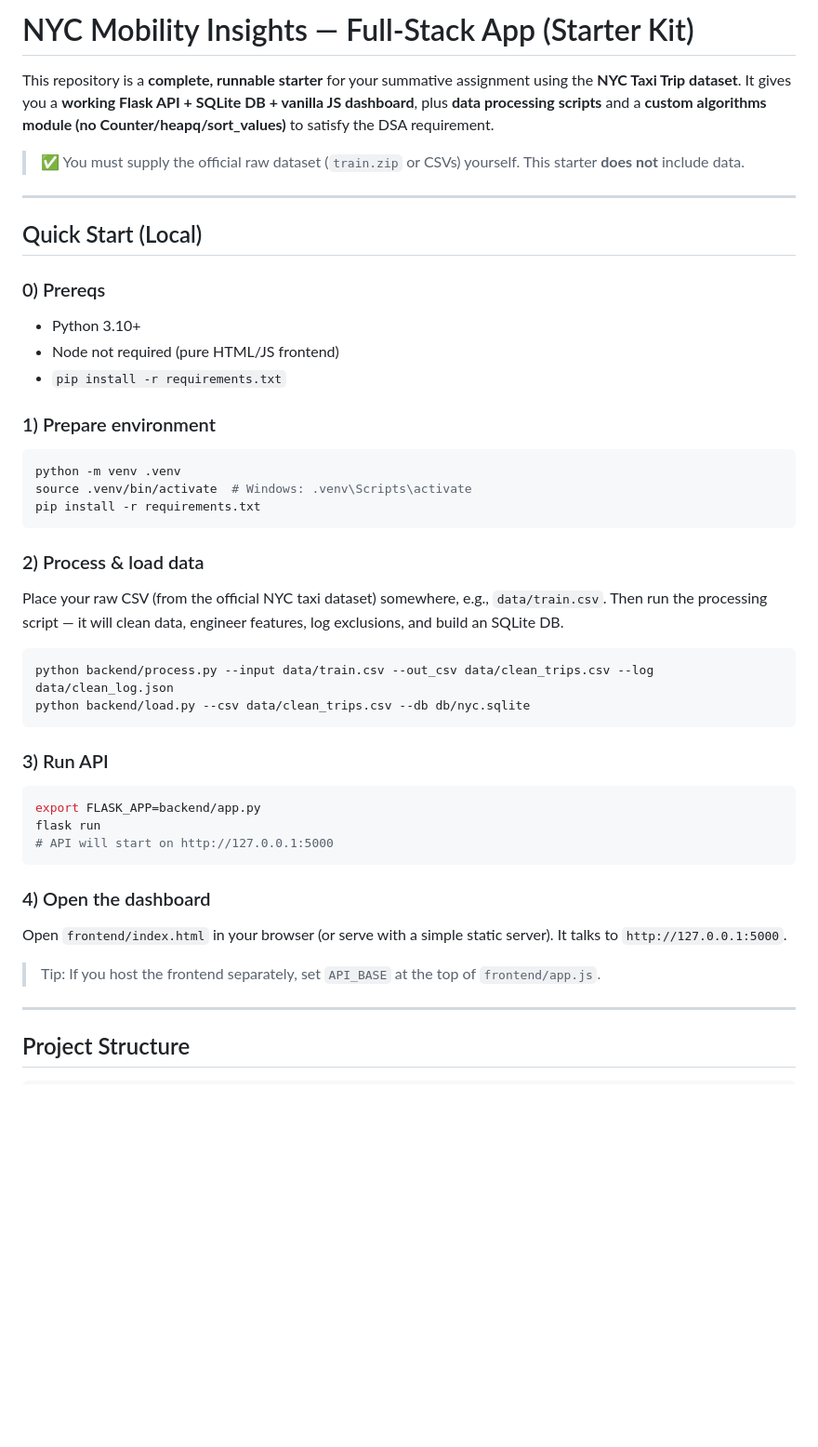
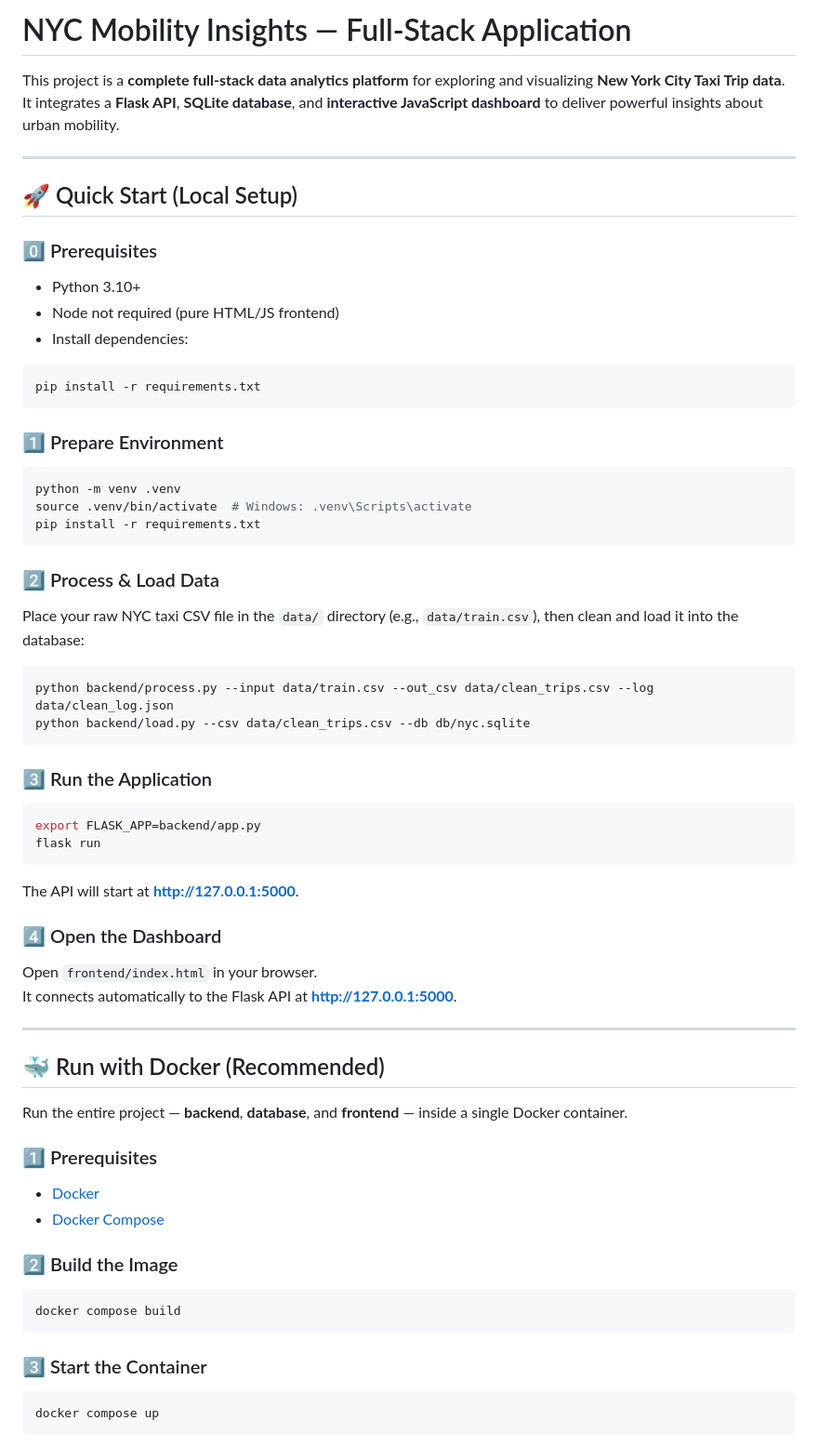
Before and after one commit to mkalasaivan/Urban-Mobility-Data-Explorer, a Markdown page: README.md, the part around the change printed below. Shown: that part at 93% size. Rendered like a GitHub page; blank space fills up the shorter version.

````diff
--- a/README.md
+++ b/README.md
@@ -1,48 +1,63 @@
-# NYC Mobility Insights — Full‑Stack App (Starter Kit)
+# NYC Mobility Insights — Full‑Stack Application
 
-This repository is a **complete, runnable starter** for your summative assignment using the **NYC Taxi Trip dataset**.
-It gives you a **working Flask API + SQLite DB + vanilla JS dashboard**, plus **data processing scripts** and a
-**custom algorithms module (no Counter/heapq/sort_values)** to satisfy the DSA requirement.
-
-> ✅ You must supply the official raw dataset (`train.zip` or CSVs) yourself. This starter **does not** include data.
+This project is a **complete full‑stack data analytics platform** for exploring and visualizing **New York City Taxi Trip data**.
+It integrates a **Flask API**, **SQLite database**, and **interactive JavaScript dashboard** to deliver powerful insights about urban mobility.
 
 ---
 
-## Quick Start (Local)
+## 🚀 Quick Start (Local Setup)
 
-### 0) Prereqs
+### 0️⃣ Prerequisites
 - Python 3.10+
 - Node not required (pure HTML/JS frontend)
-- `pip install -r requirements.txt`
+- Install dependencies:
+```bash
+pip install -r requirements.txt
+```
 
-### 1) Prepare environment
+### 1️⃣ Prepare Environment
 ```bash
 python -m venv .venv
 source .venv/bin/activate  # Windows: .venv\Scripts\activate
 pip install -r requirements.txt
 ```
 
-### 2) Process & load data
-Place your raw CSV (from the official NYC taxi dataset) somewhere, e.g., `data/train.csv`.
-Then run the processing script — it will clean data, engineer features, log exclusions, and build an SQLite DB.
+### 2️⃣ Process & Load Data
+Place your raw NYC taxi CSV file in the `data/` directory (e.g., `data/train.csv`), then clean and load it into the database:
 
 ```bash
 python backend/process.py --input data/train.csv --out_csv data/clean_trips.csv --log data/clean_log.json
 python backend/load.py --csv data/clean_trips.csv --db db/nyc.sqlite
 ```
 
-### 3) Run API
+### 3️⃣ Run the Application
 ```bash
 export FLASK_APP=backend/app.py
 flask run
-# API will start on http://127.0.0.1:5000
 ```
+The API will start at **http://127.0.0.1:5000**.
 
-### 4) Open the dashboard
-Open `frontend/index.html` in your browser (or serve with a simple static server). It talks to `http://127.0.0.1:5000`.
-
-> Tip: If you host the frontend separately, set `API_BASE` at the top of `frontend/app.js`.
+### 4️⃣ Open the Dashboard
+Open `frontend/index.html` in your browser.
+It connects automatically to the Flask API at **http://127.0.0.1:5000**.
 
 ---
 
-## Project Structure
+## 🐳 Run with Docker (Recommended)
+
+Run the entire project — **backend**, **database**, and **frontend** — inside a single Docker container.
+
+### 1️⃣ Prerequisites
+- [Docker](https://www.docker.com/get-started)
+- [Docker Compose](https://docs.docker.com/compose/install/)
+
+### 2️⃣ Build the Image
+```bash
+docker compose build
+```
+
+### 3️⃣ Start the Container
+```bash
+docker compose up
+```
+
````
Also changed, not shown: other parts of README.md (+75 -41 lines).
